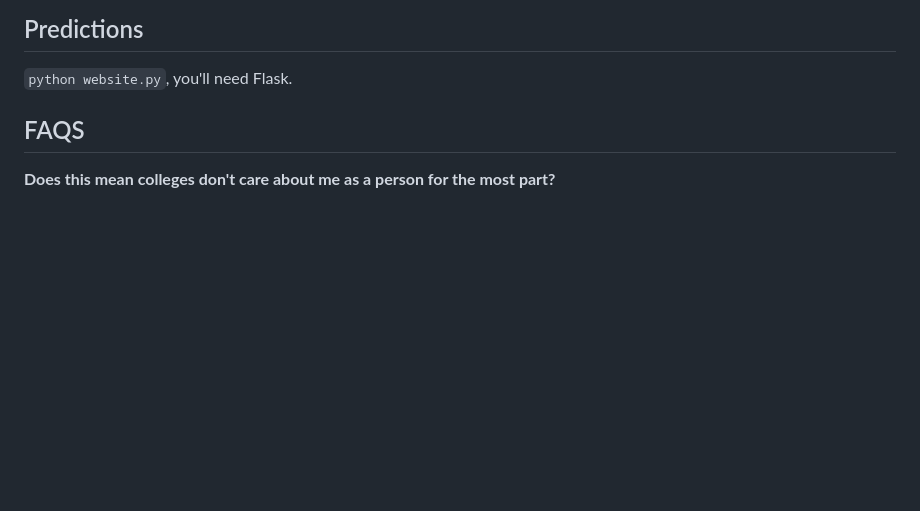
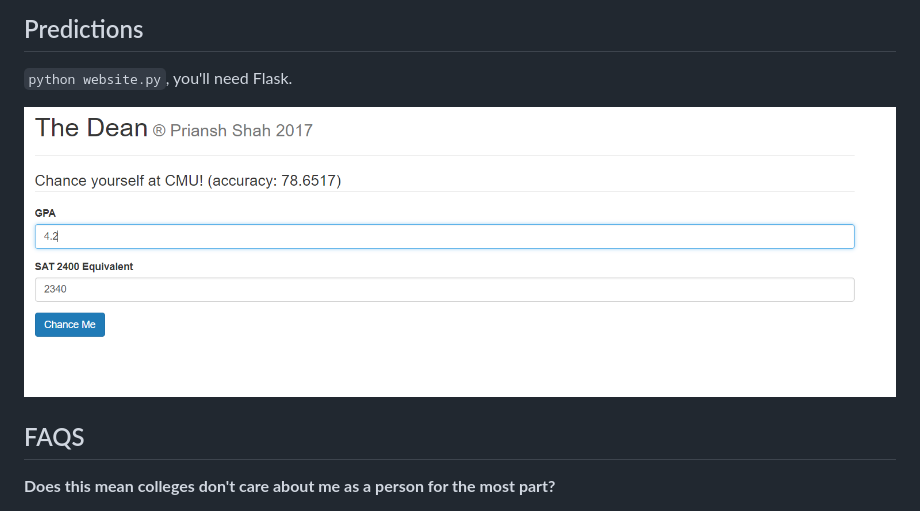
Before and after one commit to urbanguac/moose, a Markdown page: README.md, the part around the change. Rendered like a GitHub page; pictures changed too: images/form.png (added); blank space fills up the shorter version.

Commit message:
fix formatting, add images

```diff
--- a/README.md
+++ b/README.md
@@ -28,6 +28,9 @@ Quick stats: Geforce 1060, 6gb, ~4 minutes for 150k steps and ~78.5% accuracy.
 
 `python website.py`, you'll need Flask.
 
+![Form](images/form.png)
+
+
 ## FAQS
 
 **Does this mean colleges don't care about me as a person for the most part?**
```
Also changed, not shown: neuralnet/README.MD (+2 -0 lines), 7 other files.
